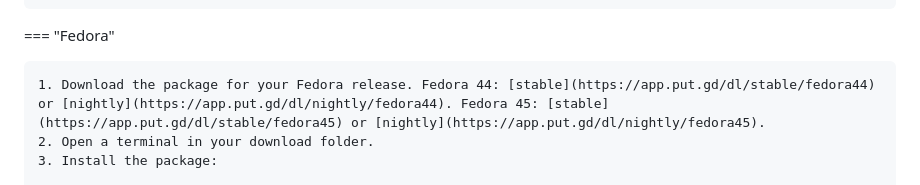
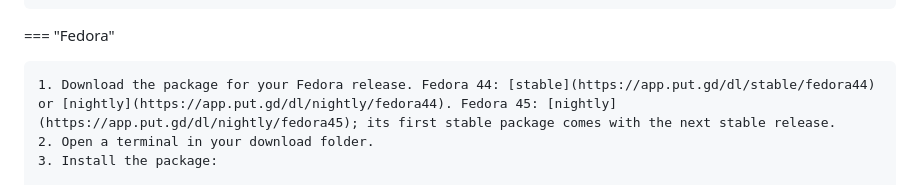
Before and after one commit to patrick-hudson/put.gd-site, a Markdown page: guide/docs/index.md, the part around the change. Rendered like a GitHub page.

Commit message:
guide: link only the Fedora 45 nightly until a stable release has it

```diff
--- a/guide/docs/index.md
+++ b/guide/docs/index.md
@@ -82,7 +82,7 @@ Each package comes as a stable release and a nightly build.
 
 === "Fedora"
 
-    1. Download the package for your Fedora release. Fedora 44: [stable](https://app.put.gd/dl/stable/fedora44) or [nightly](https://app.put.gd/dl/nightly/fedora44). Fedora 45: [stable](https://app.put.gd/dl/stable/fedora45) or [nightly](https://app.put.gd/dl/nightly/fedora45).
+    1. Download the package for your Fedora release. Fedora 44: [stable](https://app.put.gd/dl/stable/fedora44) or [nightly](https://app.put.gd/dl/nightly/fedora44). Fedora 45: [nightly](https://app.put.gd/dl/nightly/fedora45); its first stable package comes with the next stable release.
     2. Open a terminal in your download folder.
     3. Install the package:
 
```
